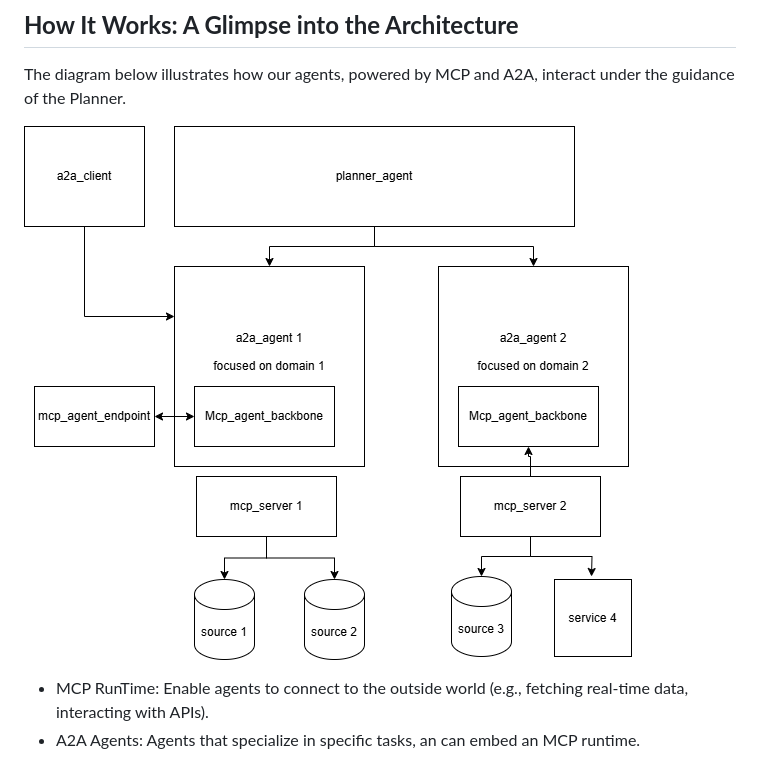
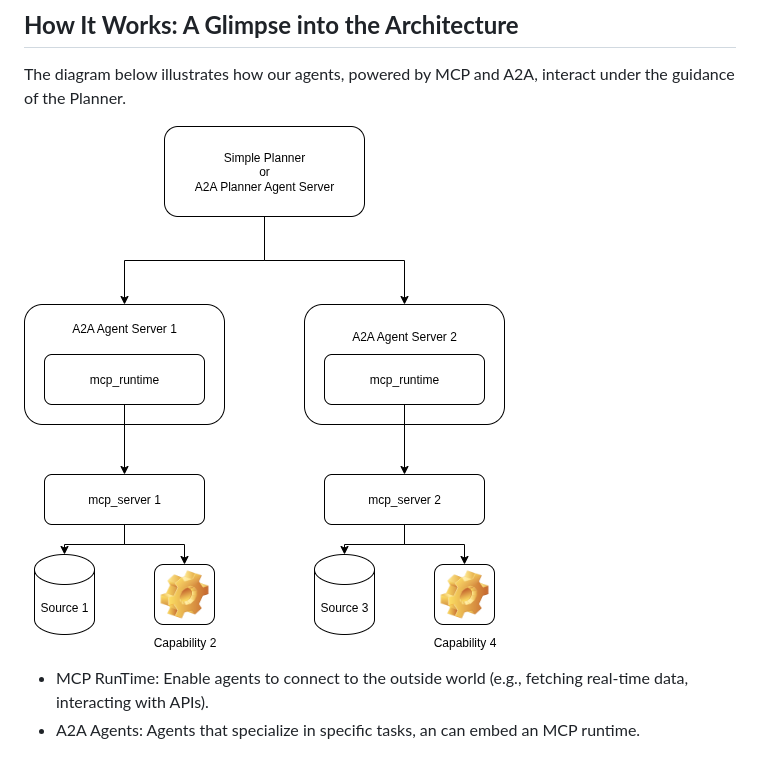
Before and after one commit to fcn06/swarm, a Markdown page: README.md, the part around the change. GitHub-like rendering; pictures changed too: documentation/a2a_mcp_architecture.drawio.png (deleted), documentation/swarm_architecture.png (added).

Commit message:
Readme Modification

```diff
--- a/README.md
+++ b/README.md
@@ -25,7 +25,7 @@ Whether you're a Rust enthusiast, an AI developer, or just curious about multi-a
 
 The diagram below illustrates how our agents, powered by MCP and A2A, interact under the guidance of the Planner.
 
-![Swarm Architecture](documentation/a2a_mcp_architecture.drawio.png)
+![Swarm Architecture](documentation/swarm_architecture.png)
 
 * MCP RunTime: Enable  agents to connect to the outside world (e.g., fetching real-time data, interacting with APIs).
 * A2A Agents: Agents that specialize in specific tasks, an can embed an MCP runtime.
```
